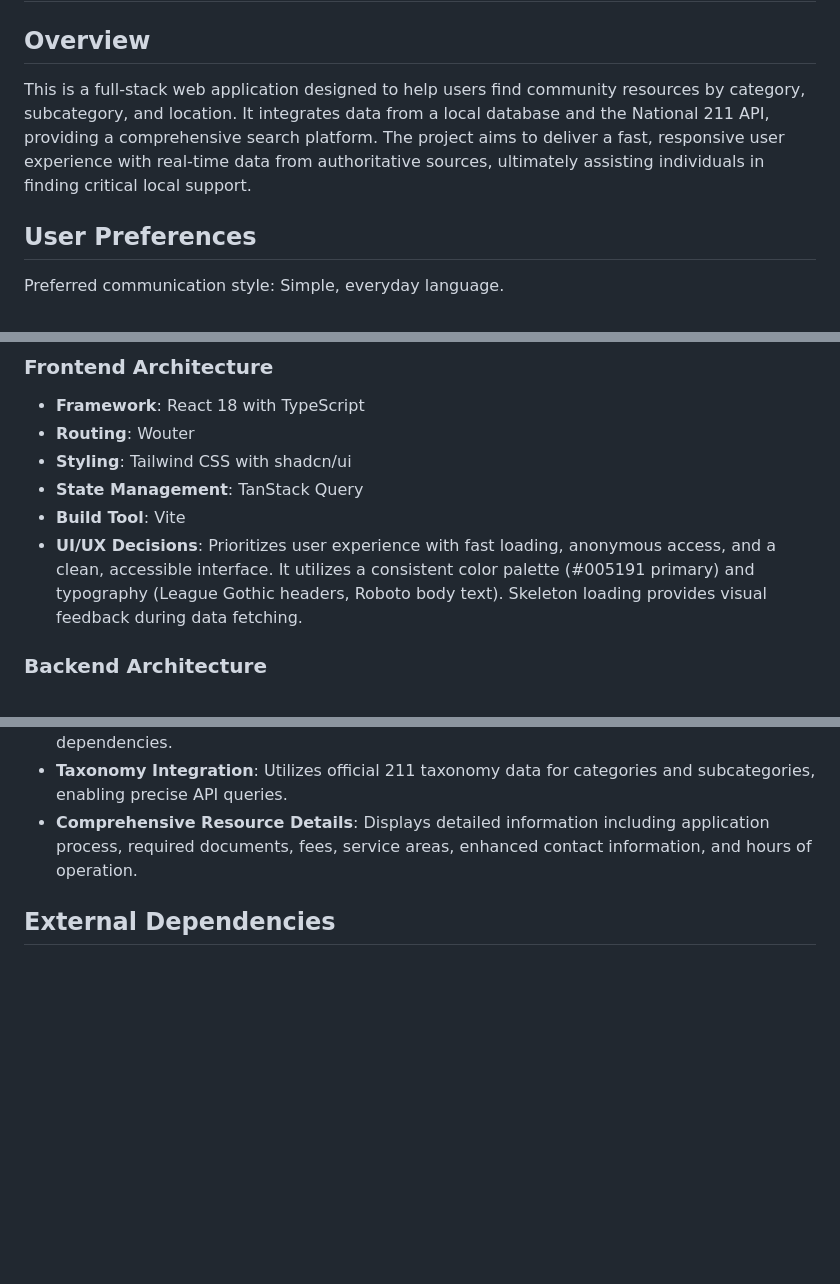
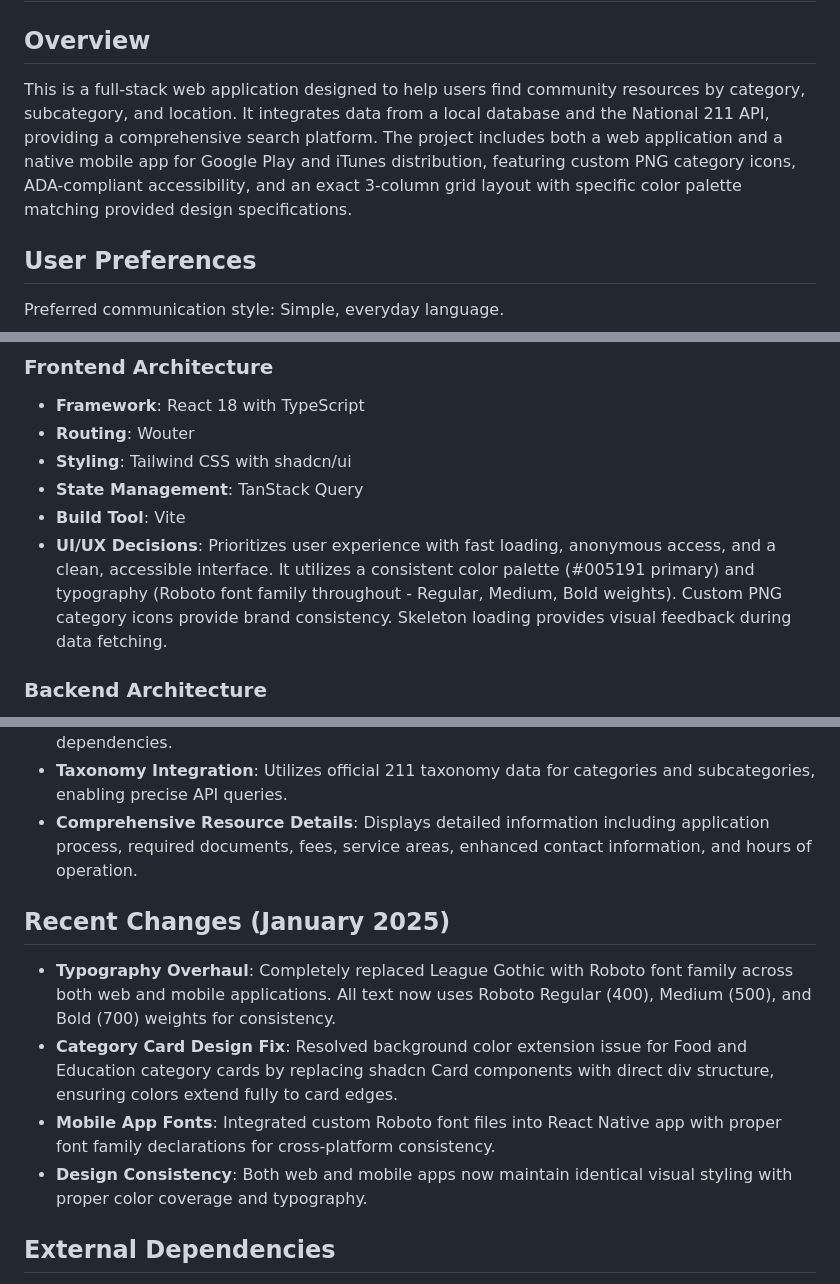
Before and after one commit to kristinameyers/resource-finder, a Markdown page: replit.md, 3 parts joined by grey strips. GitHub-like rendering; blank space fills up the shorter version.

Commit message:
Fixes food and education category card design and updates fonts
Updates documentation to reflect changes in category card design and font family, specifically replacing League Gothic with Roboto across web and mobile applications.

Replit-Commit-Author: Agent
Replit-Commit-Session-Id: d46102e0-17dc-42df-9c09-0eb43de2456c
Replit-Commit-Checkpoint-Type: full_checkpoint
Replit-Commit-Screenshot-Url: https://storage.googleapis.com/screenshot-production-us-central1/96c14a12-0c35-4094-bb9e-82e96ecfc487/d46102e0-17dc-42df-9c09-0eb43de2456c/2fazjog

```diff
--- a/replit.md
+++ b/replit.md
@@ -2,7 +2,7 @@
 
 ## Overview
 
-This is a full-stack web application designed to help users find community resources by category, subcategory, and location. It integrates data from a local database and the National 211 API, providing a comprehensive search platform. The project aims to deliver a fast, responsive user experience with real-time data from authoritative sources, ultimately assisting individuals in finding critical local support.
+This is a full-stack web application designed to help users find community resources by category, subcategory, and location. It integrates data from a local database and the National 211 API, providing a comprehensive search platform. The project includes both a web application and a native mobile app for Google Play and iTunes distribution, featuring custom PNG category icons, ADA-compliant accessibility, and an exact 3-column grid layout with specific color palette matching provided design specifications.
 
 ## User Preferences
 
@@ -18,7 +18,7 @@ The application adopts a modern full-stack architecture, separating frontend and
 - **Styling**: Tailwind CSS with shadcn/ui
 - **State Management**: TanStack Query
 - **Build Tool**: Vite
-- **UI/UX Decisions**: Prioritizes user experience with fast loading, anonymous access, and a clean, accessible interface. It utilizes a consistent color palette (#005191 primary) and typography (League Gothic headers, Roboto body text). Skeleton loading provides visual feedback during data fetching.
+- **UI/UX Decisions**: Prioritizes user experience with fast loading, anonymous access, and a clean, accessible interface. It utilizes a consistent color palette (#005191 primary) and typography (Roboto font family throughout - Regular, Medium, Bold weights). Custom PNG category icons provide brand consistency. Skeleton loading provides visual feedback during data fetching.
 
 ### Backend Architecture
 - **Framework**: Express.js with TypeScript
@@ -37,6 +37,13 @@ The application adopts a modern full-stack architecture, separating frontend and
 - **Taxonomy Integration**: Utilizes official 211 taxonomy data for categories and subcategories, enabling precise API queries.
 - **Comprehensive Resource Details**: Displays detailed information including application process, required documents, fees, service areas, enhanced contact information, and hours of operation.
 
+## Recent Changes (January 2025)
+
+- **Typography Overhaul**: Completely replaced League Gothic with Roboto font family across both web and mobile applications. All text now uses Roboto Regular (400), Medium (500), and Bold (700) weights for consistency.
+- **Category Card Design Fix**: Resolved background color extension issue for Food and Education category cards by replacing shadcn Card components with direct div structure, ensuring colors extend fully to card edges.
+- **Mobile App Fonts**: Integrated custom Roboto font files into React Native app with proper font family declarations for cross-platform consistency.
+- **Design Consistency**: Both web and mobile apps now maintain identical visual styling with proper color coverage and typography.
+
 ## External Dependencies
 
 - **National 211 API**: Primary data source for community resources (Search V2 endpoint).
```
